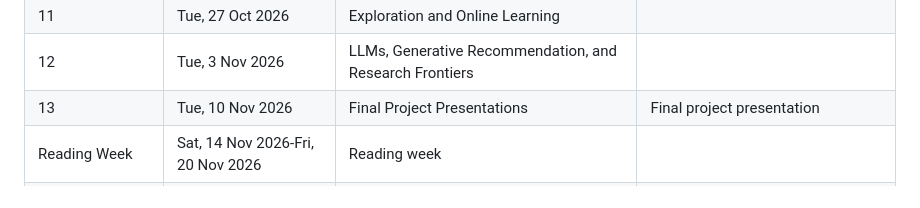
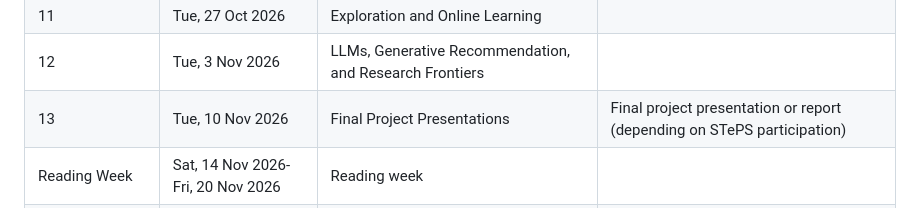
Before and after one commit to WING-NUS/cp4285-website, a Markdown page: content/docs/schedule.md, the part around the change. Rendered like a GitHub page.

```diff
--- a/content/docs/schedule.md
+++ b/content/docs/schedule.md
@@ -103,7 +103,7 @@ weight: 10
       <td>13</td>
       <td>Tue, 10 Nov 2026</td>
       <td>Final Project Presentations</td>
-      <td>Final project presentation</td>
+      <td>Final project presentation or report (depending on STePS participation)</td>
     </tr>
     <tr class="schedule-break-row">
       <td>Reading Week</td>
```
